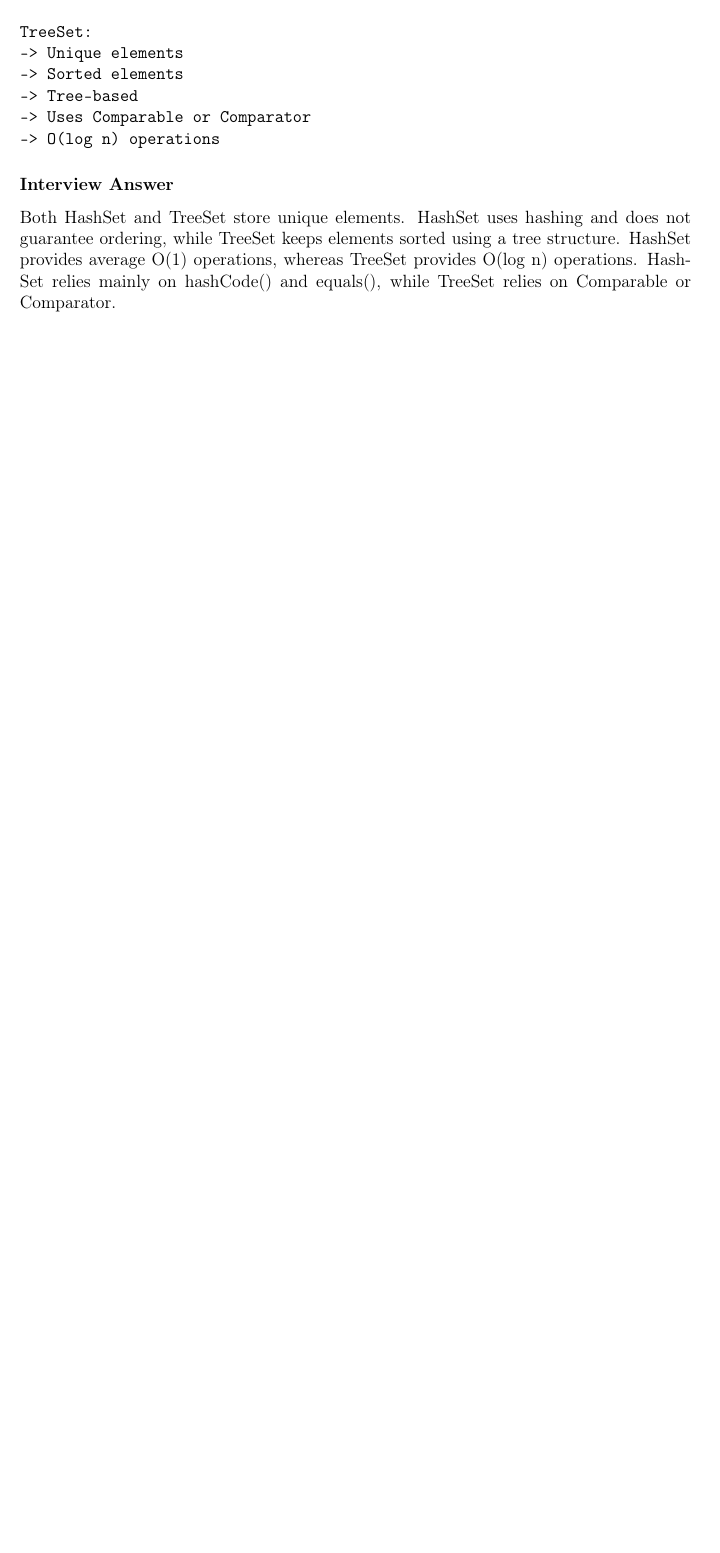
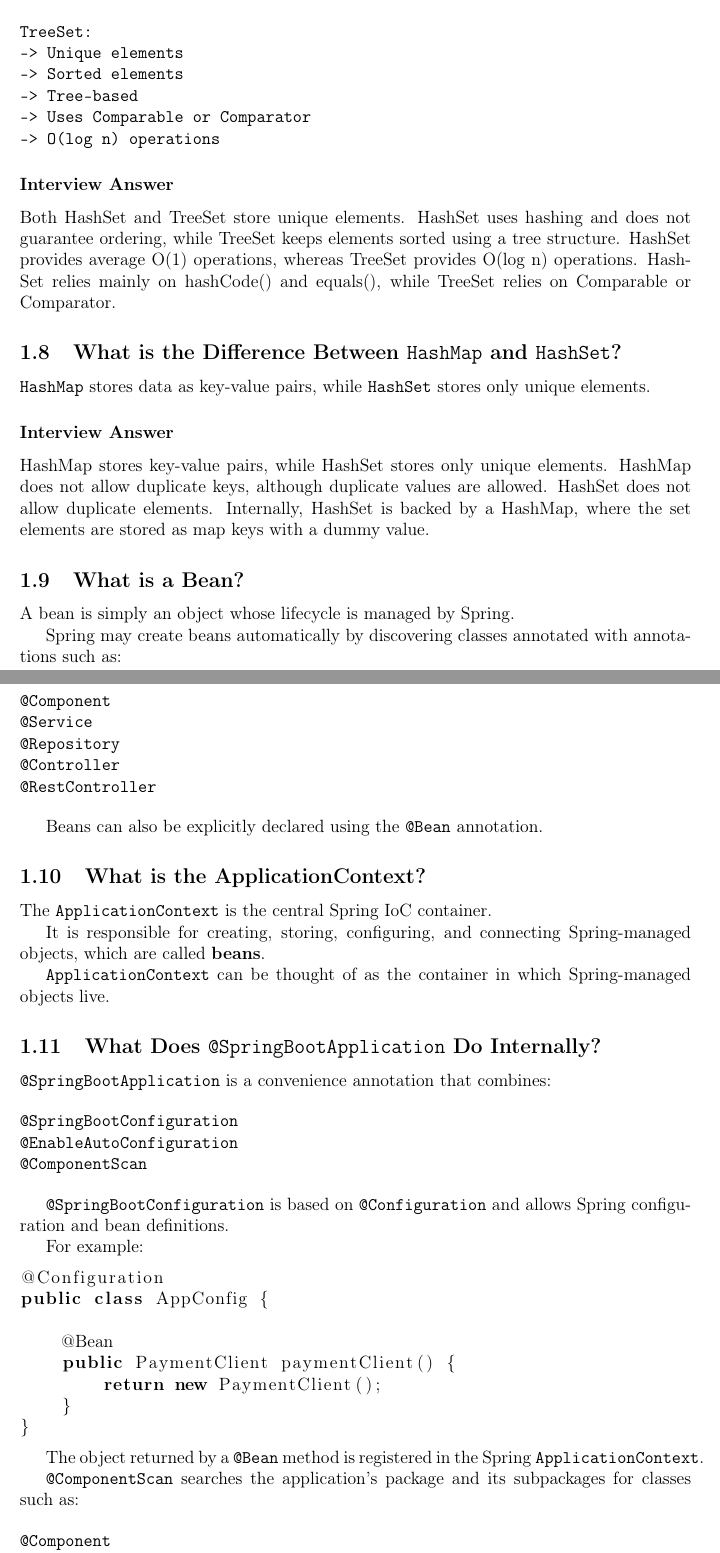
Before and after one commit to iuadanur/Notes, a LaTeX document (java_interview_questions.tex): part of page 4 of 4 before the commit and two parts of pages 4 and 5 of 6 after it, the two joined at a grey line, cut so that both start at the same text, the shorter picture padded with empty space. Compiled offline with pdfLaTeX.

Commit message:
Additional questions added

```diff
--- a/java_interview_questions.tex
+++ b/java_interview_questions.tex
@@ -225,3 +225,85 @@ does not guarantee ordering, while TreeSet keeps elements sorted using a
 tree structure. HashSet provides average O(1) operations, whereas TreeSet
 provides O(log n) operations. HashSet relies mainly on hashCode() and
 equals(), while TreeSet relies on Comparable or Comparator.
+
+\subsection{What is the Difference Between \texttt{HashMap} and \texttt{HashSet}?}
+
+\texttt{HashMap} stores data as key-value pairs, while \texttt{HashSet}
+stores only unique elements.
+
+\subsubsection*{Interview Answer}
+
+HashMap stores key-value pairs, while HashSet stores only unique elements.
+HashMap does not allow duplicate keys, although duplicate values are
+allowed. HashSet does not allow duplicate elements. Internally, HashSet is
+backed by a HashMap, where the set elements are stored as map keys with a
+dummy value.
+
+\subsection{What is a Bean?}
+
+A bean is simply an object whose lifecycle is managed by Spring.
+
+Spring may create beans automatically by discovering classes annotated
+with annotations such as:
+
+\begin{verbatim}
+@Component
+@Service
+@Repository
+@Controller
+@RestController
+\end{verbatim}
+
+Beans can also be explicitly declared using the \texttt{@Bean}
+annotation.
+
+\subsection{What is the ApplicationContext?}
+
+The \texttt{ApplicationContext} is the central Spring IoC container.
+
+It is responsible for creating, storing, configuring, and connecting
+Spring-managed objects, which are called \textbf{beans}.
+
+\texttt{ApplicationContext} can be thought of as the
+container in which Spring-managed objects live.
+
+\subsection{What Does \texttt{@SpringBootApplication} Do Internally?}
+
+\texttt{@SpringBootApplication} is a convenience annotation that combines:
+
+\begin{verbatim}
+@SpringBootConfiguration
+@EnableAutoConfiguration
+@ComponentScan
+\end{verbatim}
+
+\texttt{@SpringBootConfiguration} is based on
+\texttt{@Configuration} and allows Spring configuration and bean
+definitions.
+
+For example:
+
+\begin{lstlisting}[language=Java]
+@Configuration
+public class AppConfig {
+
+    @Bean
+    public PaymentClient paymentClient() {
+        return new PaymentClient();
+    }
+}
+\end{lstlisting}
+
+The object returned by a \texttt{@Bean} method is registered in the
+Spring \texttt{ApplicationContext}.
+
+\texttt{@ComponentScan} searches the application's package and its
+subpackages for classes such as:
+
+\begin{verbatim}
+@Component
+@Service
+@Repository
+@Controller
+@RestController
+\end{verbatim}
```
Also changed, not shown: java_interview_questions.tex (65 more changed lines).
